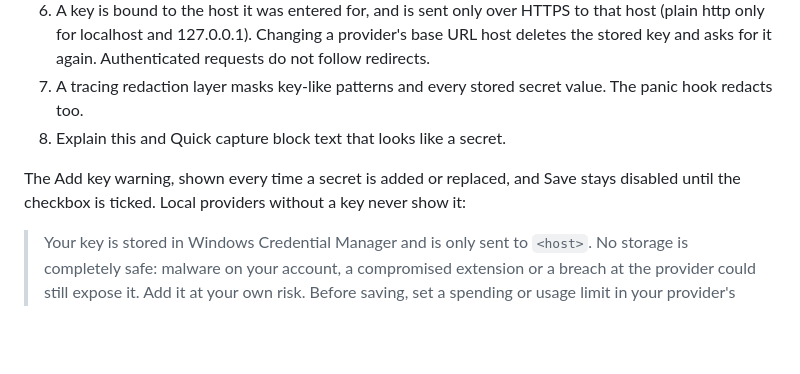
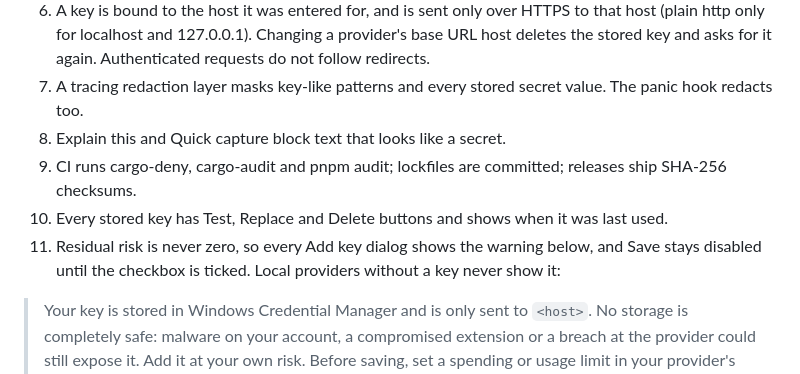
Before and after one commit to akshit-bansal11/flick-root, a Markdown page: docs/adr/ADR-011-secret-security.md, the part around the change. Drawn GitHub-style; blank space fills up the shorter version.

```diff
--- a/docs/adr/ADR-011-secret-security.md
+++ b/docs/adr/ADR-011-secret-security.md
@@ -16,8 +16,9 @@ Flick handles provider keys, OAuth tokens, webhook secrets and similar credentia
 6. A key is bound to the host it was entered for, and is sent only over HTTPS to that host (plain http only for localhost and 127.0.0.1). Changing a provider's base URL host deletes the stored key and asks for it again. Authenticated requests do not follow redirects.
 7. A tracing redaction layer masks key-like patterns and every stored secret value. The panic hook redacts too.
 8. Explain this and Quick capture block text that looks like a secret.
-
-The Add key warning, shown every time a secret is added or replaced, and Save stays disabled until the checkbox is ticked. Local providers without a key never show it:
+9. CI runs cargo-deny, cargo-audit and pnpm audit; lockfiles are committed; releases ship SHA-256 checksums.
+10. Every stored key has Test, Replace and Delete buttons and shows when it was last used.
+11. Residual risk is never zero, so every Add key dialog shows the warning below, and Save stays disabled until the checkbox is ticked. Local providers without a key never show it:
 
 > Your key is stored in Windows Credential Manager and is only sent to `<host>`. No storage is completely safe: malware on your account, a compromised extension or a breach at the provider could still expose it. Add it at your own risk. Before saving, set a spending or usage limit in your provider's dashboard, and use a key created only for Flick so you can revoke it on its own.
 >
```
Also changed, not shown: docs/followups.md (+4 -0 lines).
